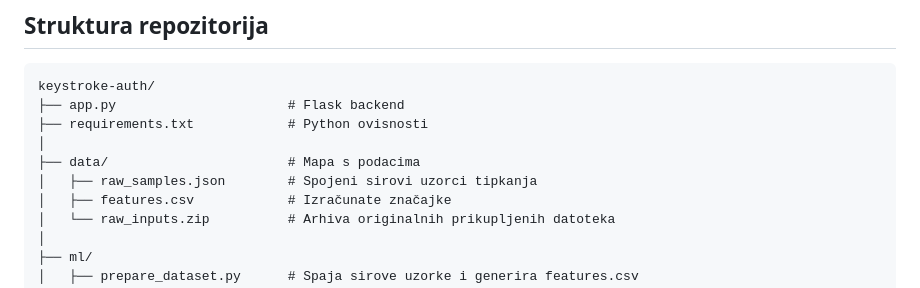
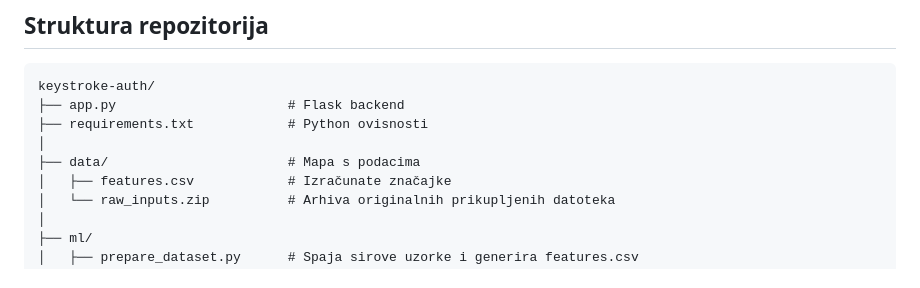
Before and after one commit to jjelcic22/keystroke-auth, a Markdown page: README.md, the part around the change. GitHub-like rendering.

```diff
--- a/README.md
+++ b/README.md
@@ -32,7 +32,6 @@ keystroke-auth/
 ├── requirements.txt            # Python ovisnosti
 │
 ├── data/                       # Mapa s podacima
-│   ├── raw_samples.json        # Spojeni sirovi uzorci tipkanja
 │   ├── features.csv            # Izračunate značajke
 │   └── raw_inputs.zip          # Arhiva originalnih prikupljenih datoteka
 │
```
